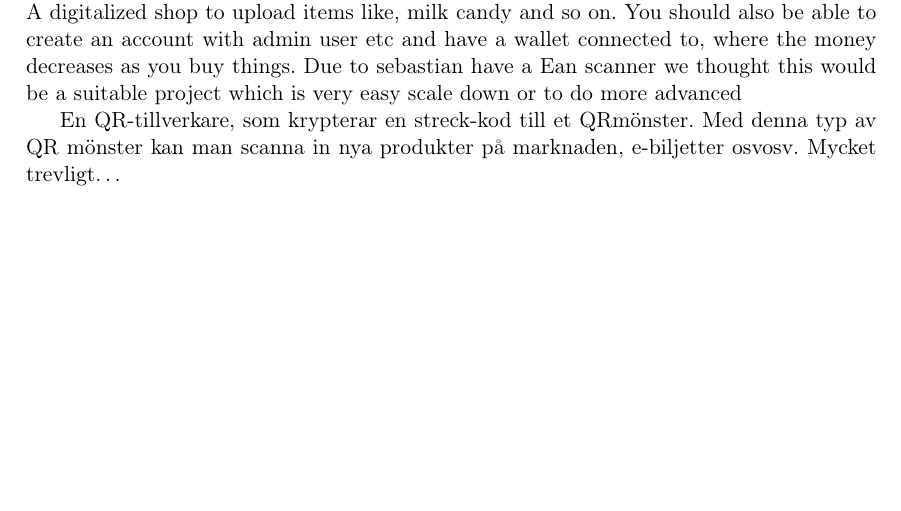
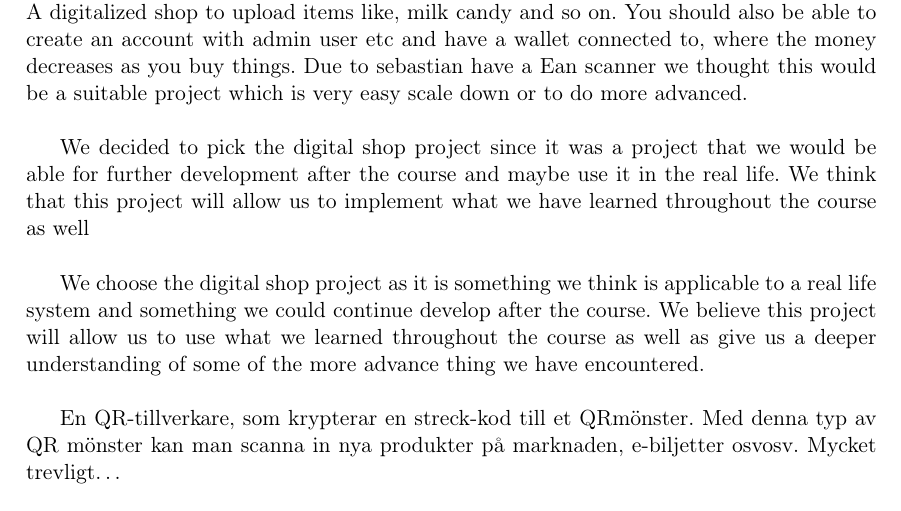
Before and after one commit to HeeMaaKhaledd/Cashier-System, a LaTeX document (diary.tex): part of page 1 of 3, cut so that both start at the same text, the shorter picture padded with empty space. Compiled offline with pdfLaTeX.

Commit message:
Diary update

```diff
--- a/diary.tex
+++ b/diary.tex
@@ -22,7 +22,11 @@ En grafisk framställning av de Binära träd som skapats under kursens gång, d
 We begin the day with a meeting where we brainstorm about what kind of project we should persue. These were the most attractive projects we came up with:\\
 A graphical solution for displaying a binary tree in haskell but we couldn't find any fast solution for this within the timeframe.\\
 A QR-generator which encrypts a barcode or similar to a QR code for scanning including a decrypter, possible to use creating tickets for example \\
-A digitalized shop to upload items like, milk candy and so on. You should also be able to create an account with admin user etc and have a wallet connected to, where the money decreases as you buy things. Due to sebastian have a Ean scanner we thought this would be a suitable project which is very easy scale down or to do more advanced
+A digitalized shop to upload items like, milk candy and so on. You should also be able to create an account with admin user etc and have a wallet connected to, where the money decreases as you buy things. Due to sebastian have a Ean scanner we thought this would be a suitable project which is very easy scale down or to do more advanced.\\
+
+We decided to pick the digital shop project since it was a project that we would be able for further development after the course and maybe use it in the real life. We think that this project will allow us to implement what we have learned throughout the course as well \\
+
+We choose the digital shop project as it is something we think is applicable to a real life system and something we could continue develop after the course. We believe this project will allow us to use what we learned throughout the course as well as give us a deeper understanding of some of the more advance thing we have encountered.\\
 
 En QR-tillverkare, som krypterar en streck-kod till et QRmönster. Med denna typ av QR mönster kan man scanna in nya produkter på marknaden, e-biljetter osvosv. Mycket trevligt…\\
 
```
Also changed, not shown: FlowChart.svg, diary.pdf, 3 other files.
